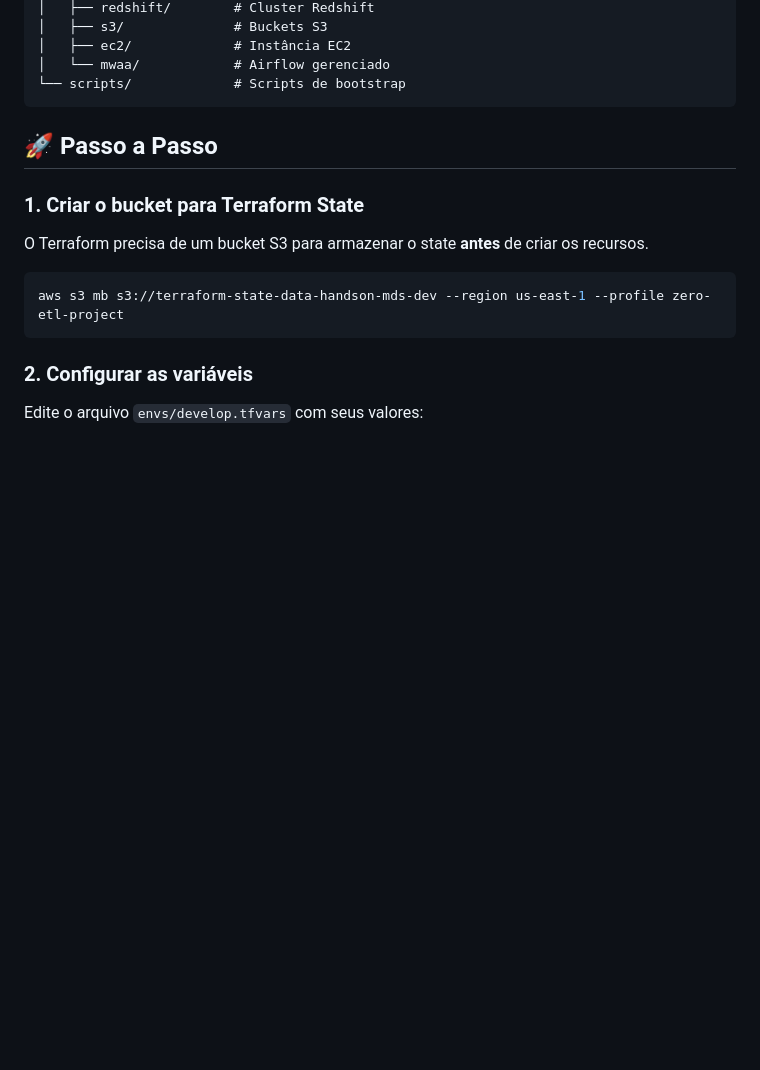
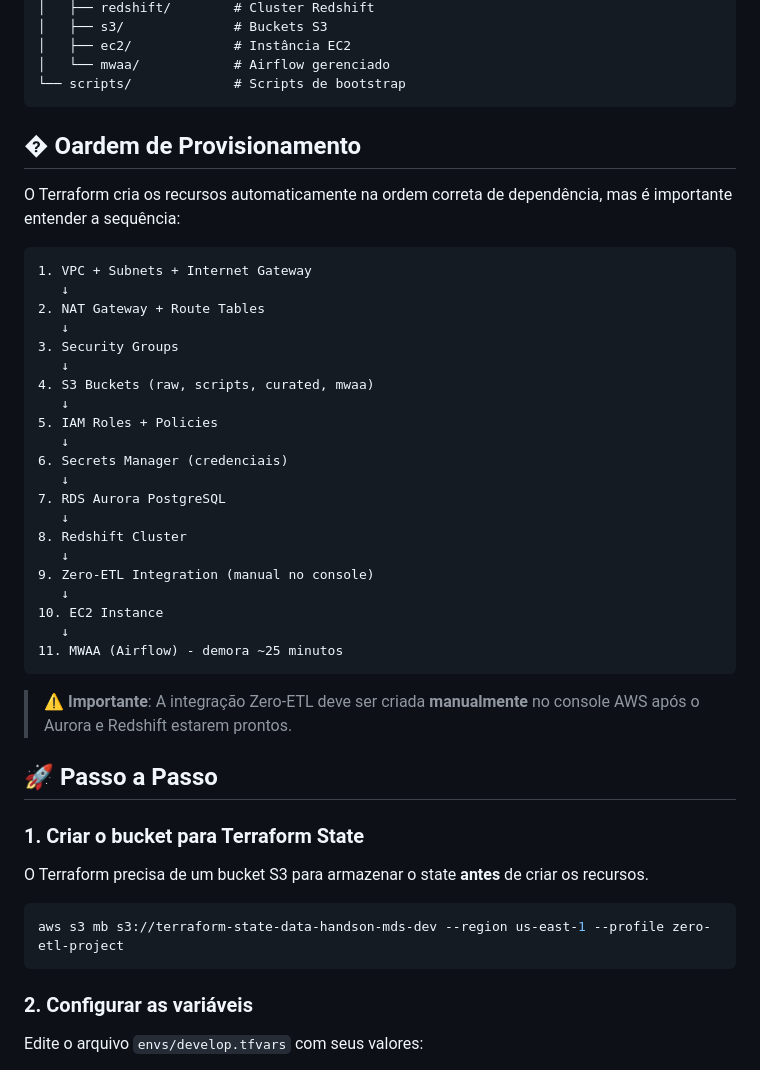
Before and after one commit to euvanessa-prado/arquitetura_zero_etl, a Markdown page: terraform/infra/README.md, the part around the change. Rendered like a GitHub page; blank space fills up the shorter version.

Commit message:
docs: adiciona ordem de provisionamento no guia Terraform

````diff
--- a/terraform/infra/README.md
+++ b/terraform/infra/README.md
@@ -28,6 +28,36 @@ terraform/infra/
 │   └── mwaa/            # Airflow gerenciado
 └── scripts/             # Scripts de bootstrap
 ```
+
+## � Oardem de Provisionamento
+
+O Terraform cria os recursos automaticamente na ordem correta de dependência, mas é importante entender a sequência:
+
+```
+1. VPC + Subnets + Internet Gateway
+   ↓
+2. NAT Gateway + Route Tables
+   ↓
+3. Security Groups
+   ↓
+4. S3 Buckets (raw, scripts, curated, mwaa)
+   ↓
+5. IAM Roles + Policies
+   ↓
+6. Secrets Manager (credenciais)
+   ↓
+7. RDS Aurora PostgreSQL
+   ↓
+8. Redshift Cluster
+   ↓
+9. Zero-ETL Integration (manual no console)
+   ↓
+10. EC2 Instance
+   ↓
+11. MWAA (Airflow) - demora ~25 minutos
+```
+
+> ⚠️ **Importante**: A integração Zero-ETL deve ser criada **manualmente** no console AWS após o Aurora e Redshift estarem prontos.
 
 ## 🚀 Passo a Passo
 
````
